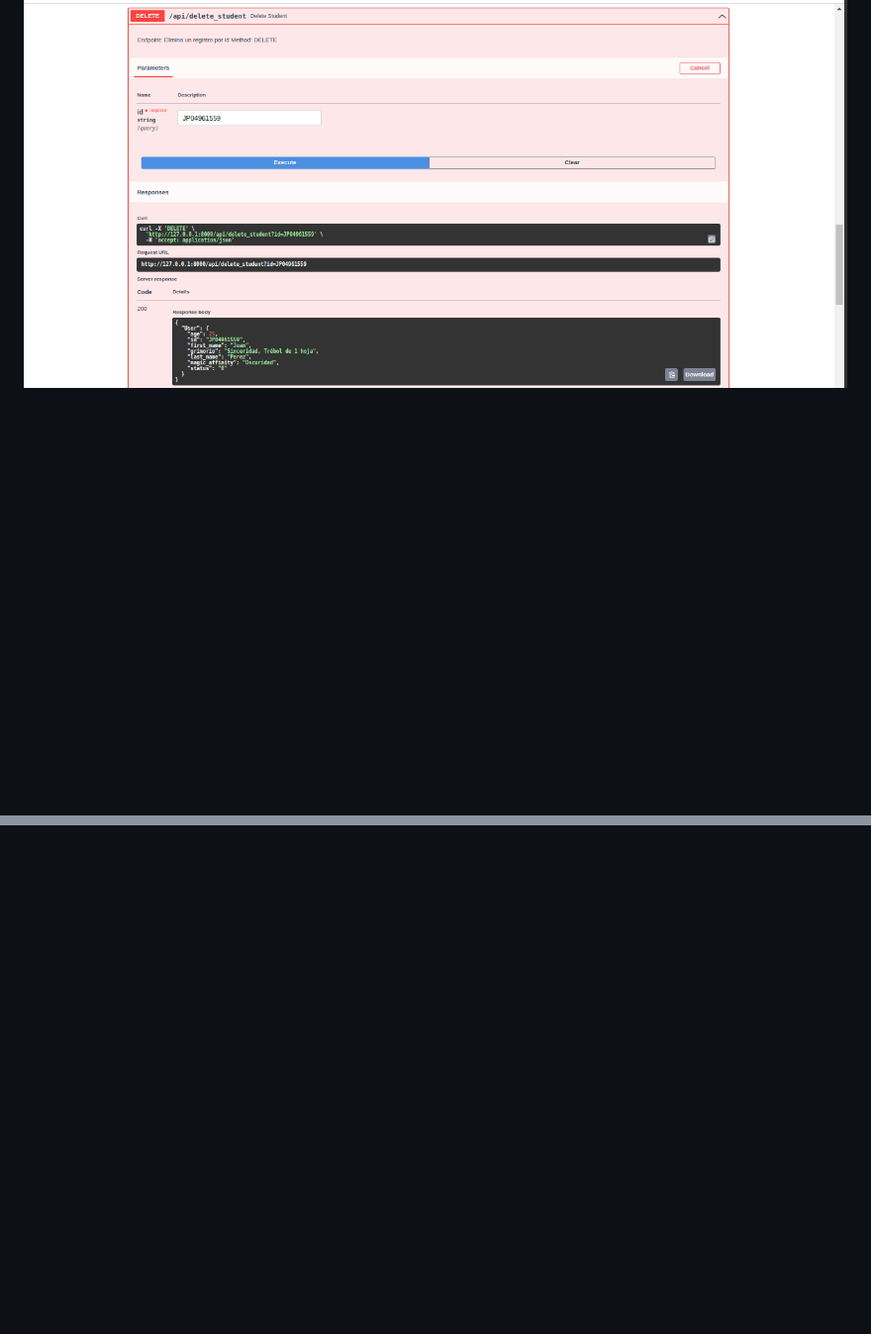
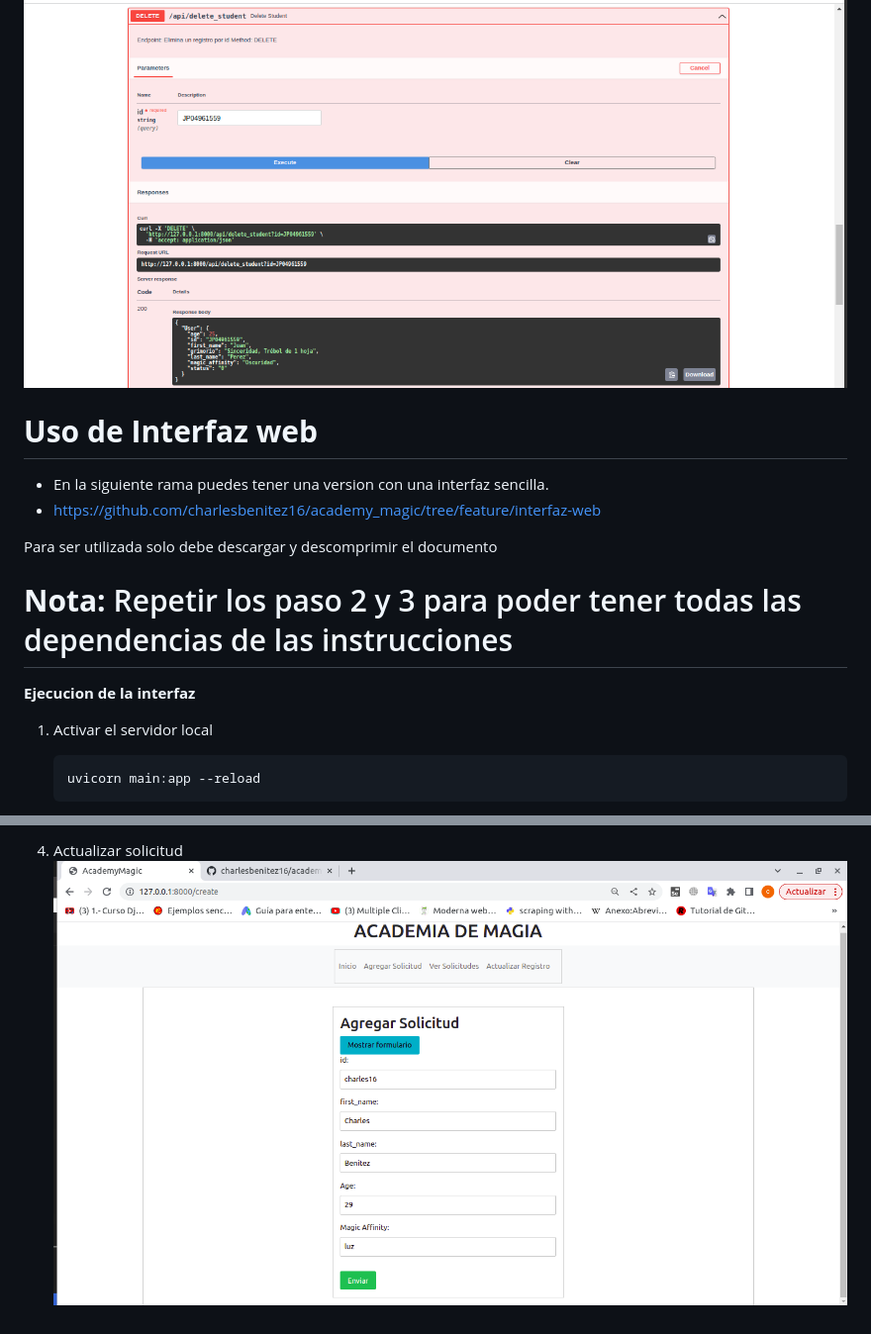
Before and after one commit to charlesbenitez16/academy_magic, a Markdown page: README.md, 2 parts joined by grey strips. Shown: that part at 99% size. Drawn GitHub-style; pictures changed too: docs/update.png (added); blank space fills up the shorter version.

Commit message:
add new documents

````diff
--- a/README.md
+++ b/README.md
@@ -127,3 +127,21 @@ mail: charlesjbenitez1993@gmail.com
     Utiliza el id de un registro para eliminarlo de la BD
 
 ![swagger FastApi](./docs/delete.png)
+
+
+# **Uso de Interfaz web**
+
+- En la siguiente rama puedes tener una version con una interfaz sencilla.
+- https://github.com/charlesbenitez16/academy_magic/tree/feature/interfaz-web
+
+Para ser utilizada solo debe descargar y descomprimir el documento
+
+# **Nota:** Repetir los paso 2 y 3 para poder tener todas las dependencias de las instrucciones
+
+**Ejecucion de la interfaz**
+
+1. Activar el servidor local
+    ```
+    uvicorn main:app --reload
+    ```
+
@@ -129,0 +164,2 @@ mail: charlesjbenitez1993@gmail.com
+4. Actualizar solicitud
+![swagger FastApi](./docs/update.png)
````
Also changed, not shown: other parts of README.md (+21 -5 lines), docs/add_solicitud.png (added), docs/all_solicitudes.png (added), docs/interfaz.png (added).
